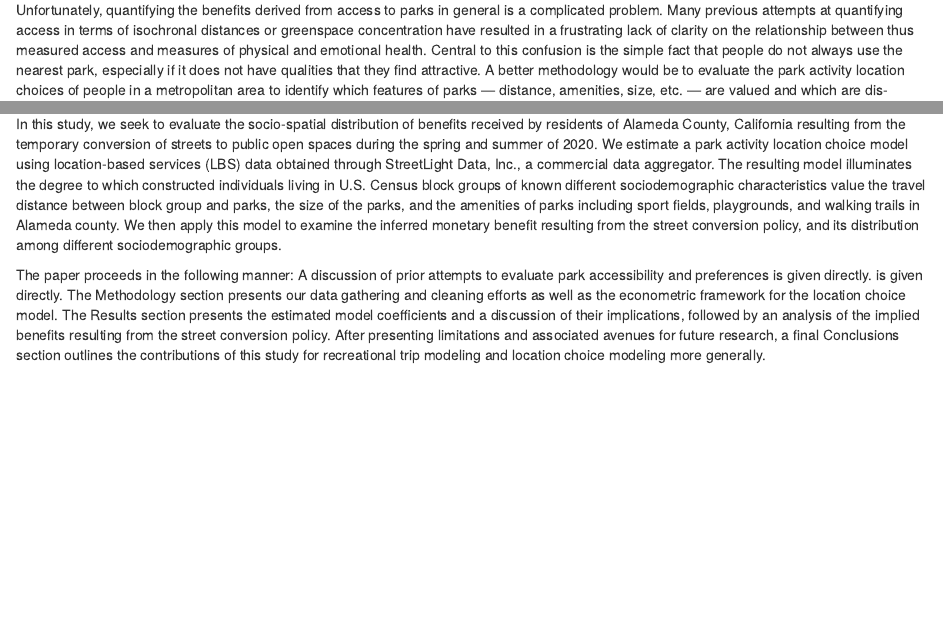
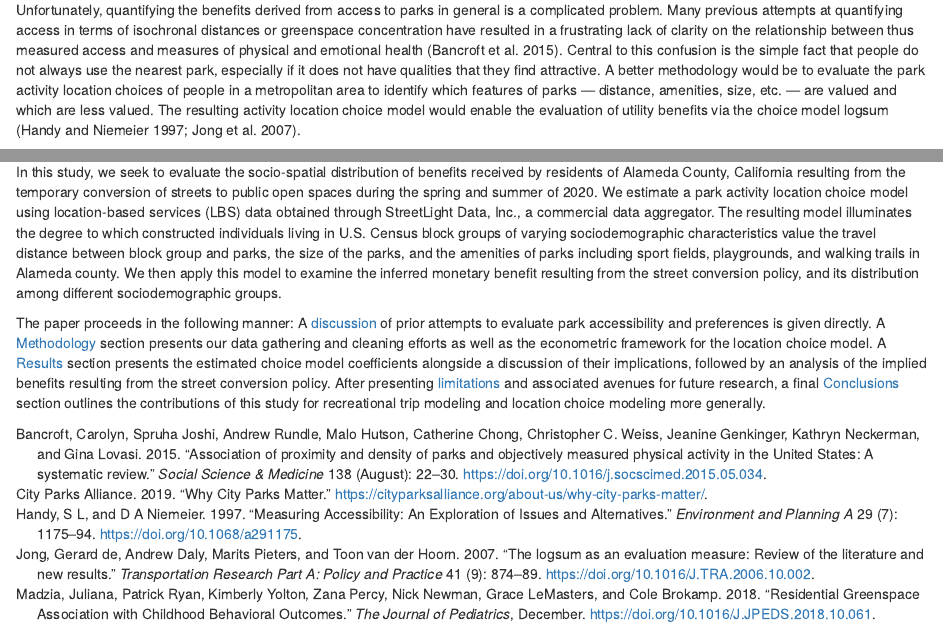
Before and after one commit to byu-transpolab/alameda_destinationchoice, an R Markdown document (index.Rmd): the page in a window 1100 px wide, from 990 px down, and a second part further down, joined at a grey line. Rendered offline with R 4.5, knitr and Pandoc, with nearby package versions; drawn as R Markdown's standard HTML page in place of the format the file asks for; a font, style sheet, LaTeX package, included part or bibliography that could not be used is replaced or left out.

Commit message:
Add bancroft reference and build links into intro.

```diff
--- a/index.Rmd
+++ b/index.Rmd
@@ -82,8 +82,11 @@ Unfortunately, quantifying the benefits derived from access to parks in general
 is a complicated problem. Many previous attempts at quantifying access in terms
 of isochronal distances or greenspace concentration have resulted in a
 frustrating lack of clarity on the relationship between thus measured access and
-measures of physical and emotional health. Central to this confusion is the
-simple fact that people do not always use the nearest park, especially if it
-does not have qualities that they find attractive. A better methodology would be
-to evaluate the park activity location choices of people in a metropolitan area
-to identify which features of parks --- distance, amenities, size, etc. --- are
+measures of physical and emotional health [@Bancroft2015]. Central to this
+confusion is the simple fact that people do not always use the nearest park,
+especially if it does not have qualities that they find attractive. A better
+methodology would be to evaluate the park activity location choices of people in
+a metropolitan area to identify which features of parks --- distance, amenities,
+size, etc. --- are valued and which are less valued. The resulting activity
+location choice model would enable the evaluation of utility benefits via the
+choice model logsum [@Handy1997; @DeJong2007].
@@ -97,20 +97,20 @@ temporary conversion of streets to public open spaces during the spring and summ
 of 2020. We estimate a park activity location choice model using location-based
 services (LBS) data obtained through StreetLight Data, Inc., a commercial data
 aggregator. The resulting model illuminates the degree to which constructed
-individuals living in U.S. Census block groups of known different sociodemographic
+individuals living in U.S. Census block groups of varying sociodemographic
 characteristics value the travel distance between block group and parks, the
 size of the parks, and the amenities of parks including sport fields,
 playgrounds, and walking trails in Alameda county. We then apply this model to
 examine the inferred monetary benefit resulting from the street conversion
 policy, and its distribution among different sociodemographic groups.
 
-The paper proceeds in the following manner: A discussion of prior attempts to
-evaluate park accessibility and preferences is given directly.
-is given directly. The Methodology section presents our data gathering and
-cleaning efforts as well as the econometric framework for the location choice
-model. The Results section presents the estimated model coefficients and a
-discussion of their implications, followed by an analysis of the implied
-benefits resulting from the street conversion policy. After presenting
-limitations and associated avenues for future research, a final Conclusions
-section outlines the contributions of this study for recreational trip modeling
-and location choice modeling more generally.
+The paper proceeds in the following manner: A [discussion](#literature) of prior attempts to
+evaluate park accessibility and preferences is given directly. A [Methodology](#methodology)
+section presents our data gathering and cleaning efforts as well as the
+econometric framework for the location choice model. A [Results](#results) section
+presents the estimated choice model coefficients alongside a discussion of their
+implications, followed by an analysis of the implied benefits resulting from the
+street conversion policy. After presenting [limitations](#limitations) and associated avenues
+for future research, a final [Conclusions](#conclusions) section outlines the contributions of
+this study for recreational trip modeling and location choice modeling more
+generally.
```
Also changed, not shown: 02-literature.Rmd (+1 -1 lines), 03-method.Rmd (+1 -1 lines), 04-application.Rmd (+2 -2 lines), 05-summary.Rmd (+2 -2 lines), book.bib (+6 -7 lines), index.Rmd (3 more changed lines).
